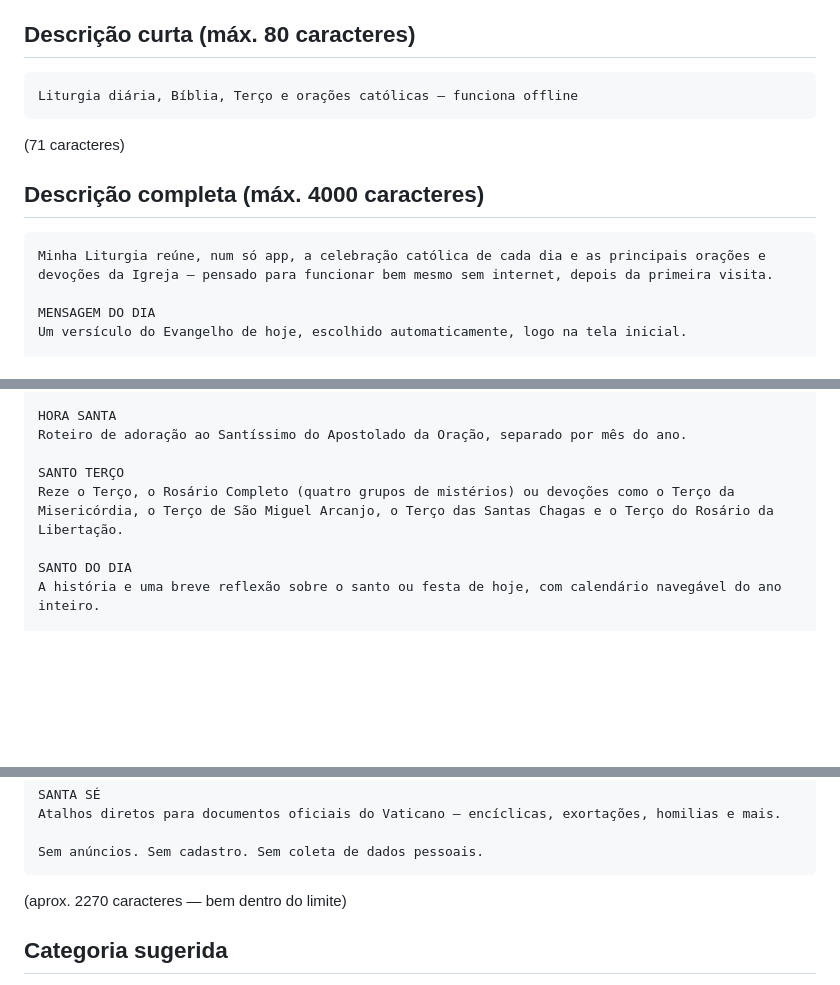
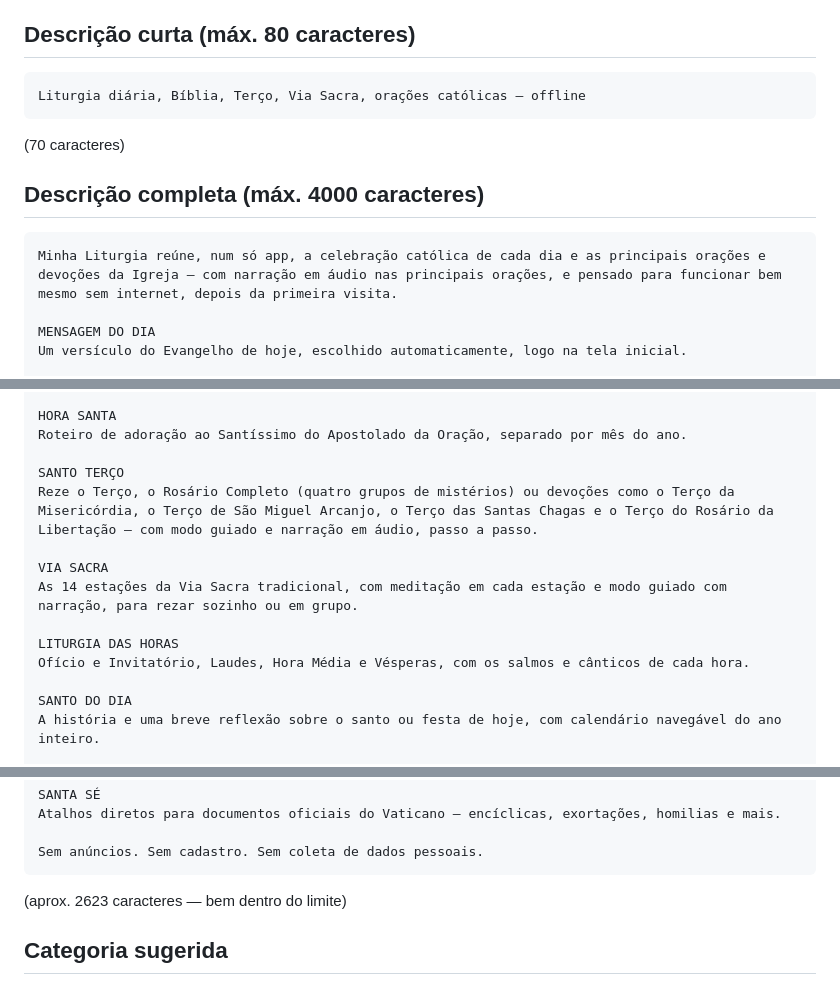
Before and after one commit to wagneralvesjdi/minha-liturgia, a Markdown page: minha-liturgia-playstore/store-listing/textos.md, 3 parts joined by grey strips. Rendered like a GitHub page; blank space fills up the shorter version.

Commit message:
Atualizar textos da ficha da Play Store com Via Sacra e Liturgia das Horas
Inclui as funcionalidades adicionadas desde a publicação inicial (Via
Sacra, Liturgia das Horas) e destaca a narração em áudio como
diferencial, para melhorar a descoberta do app na busca da loja.

Co-Authored-By: Claude Sonnet 5 <noreply@anthropic.com>
Claude-Session: https://claude.ai/code/session_01Lid8gfKarUCAkGzsSzyNUR

````diff
--- a/minha-liturgia-playstore/store-listing/textos.md
+++ b/minha-liturgia-playstore/store-listing/textos.md
@@ -13,14 +13,14 @@ Minha Liturgia
 ## Descrição curta (máx. 80 caracteres)
 
 ```
-Liturgia diária, Bíblia, Terço e orações católicas — funciona offline
+Liturgia diária, Bíblia, Terço, Via Sacra, orações católicas — offline
 ```
-(71 caracteres)
+(70 caracteres)
 
 ## Descrição completa (máx. 4000 caracteres)
 
 ```
-Minha Liturgia reúne, num só app, a celebração católica de cada dia e as principais orações e devoções da Igreja — pensado para funcionar bem mesmo sem internet, depois da primeira visita.
+Minha Liturgia reúne, num só app, a celebração católica de cada dia e as principais orações e devoções da Igreja — com narração em áudio nas principais orações, e pensado para funcionar bem mesmo sem internet, depois da primeira visita.
 
 MENSAGEM DO DIA
 Um versículo do Evangelho de hoje, escolhido automaticamente, logo na tela inicial.
@@ -41,7 +41,13 @@ HORA SANTA
 Roteiro de adoração ao Santíssimo do Apostolado da Oração, separado por mês do ano.
 
 SANTO TERÇO
-Reze o Terço, o Rosário Completo (quatro grupos de mistérios) ou devoções como o Terço da Misericórdia, o Terço de São Miguel Arcanjo, o Terço das Santas Chagas e o Terço do Rosário da Libertação.
+Reze o Terço, o Rosário Completo (quatro grupos de mistérios) ou devoções como o Terço da Misericórdia, o Terço de São Miguel Arcanjo, o Terço das Santas Chagas e o Terço do Rosário da Libertação — com modo guiado e narração em áudio, passo a passo.
+
+VIA SACRA
+As 14 estações da Via Sacra tradicional, com meditação em cada estação e modo guiado com narração, para rezar sozinho ou em grupo.
+
+LITURGIA DAS HORAS
+Ofício e Invitatório, Laudes, Hora Média e Vésperas, com os salmos e cânticos de cada hora.
 
 SANTO DO DIA
 A história e uma breve reflexão sobre o santo ou festa de hoje, com calendário navegável do ano inteiro.
@@ -60,7 +66,7 @@ Atalhos diretos para documentos oficiais do Vaticano — encíclicas, exortaçõ
 
 Sem anúncios. Sem cadastro. Sem coleta de dados pessoais.
 ```
-(aprox. 2270 caracteres — bem dentro do limite)
+(aprox. 2623 caracteres — bem dentro do limite)
 
 ## Categoria sugerida
 
````
